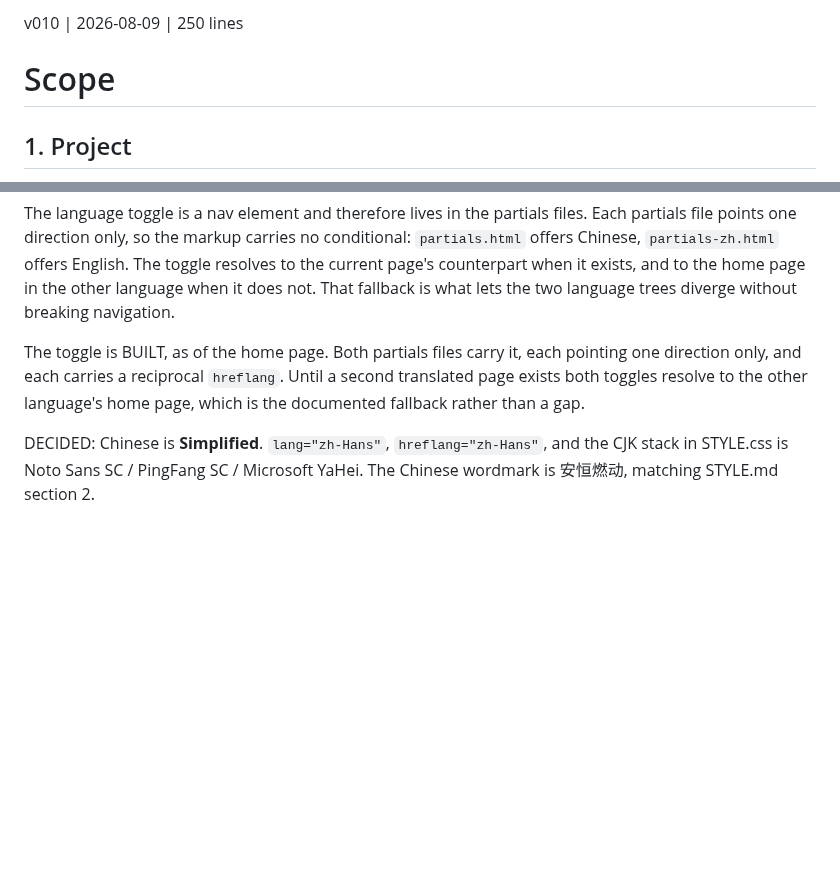
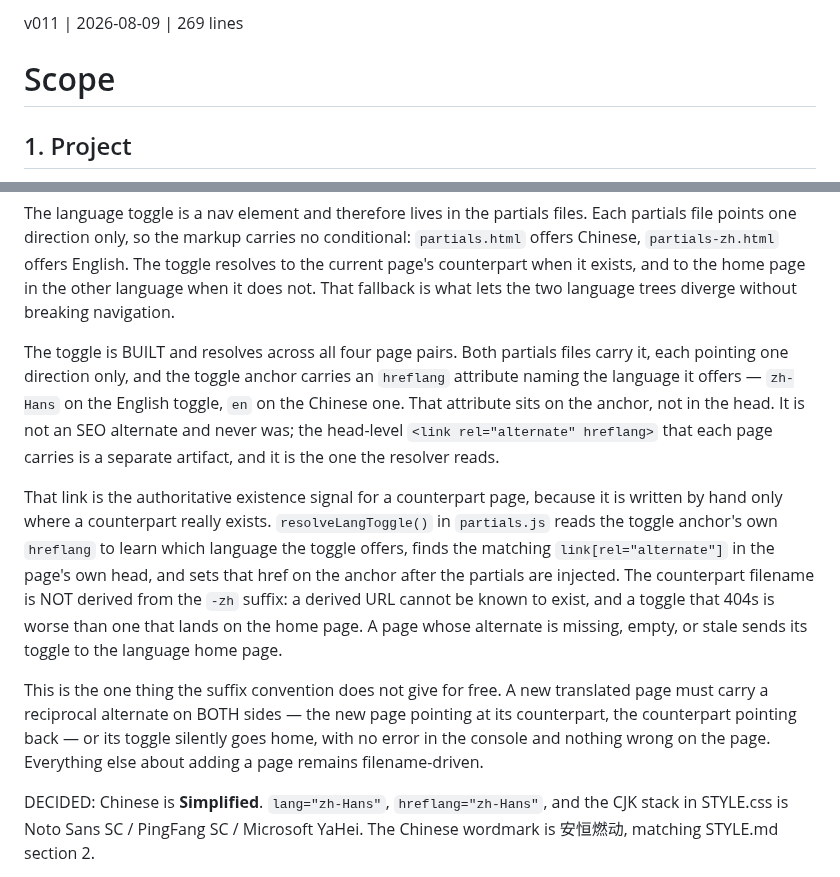
Before and after one commit to sw805206/micronturbo, a Markdown page: SCOPE.md, 2 parts joined by grey strips. GitHub-like rendering; blank space fills up the shorter version.

Commit message:
docs: correct the toggle mechanism in SCOPE.md section 3
Three corrections to the multi-language subsection.

The claim that both toggles resolve to the other language's home page until a
second translated page exists is now false — four pairs exist and all four
resolve to their counterpart.

"Each carries a reciprocal hreflang" described the hreflang ATTRIBUTE on the
toggle anchor, not a head-level alternate. It read as a promise of SEO
alternates that were never there, and it was misread that way once. The two
facts are now stated separately.

Records the mechanism: the head-level <link rel="alternate" hreflang> is the
authoritative existence signal for the counterpart page, the counterpart is
not derived from the -zh suffix, and a new translated page must carry a
reciprocal alternate on both sides or its toggle silently goes home. That is
the one thing the suffix convention does not give for free.

Co-Authored-By: Claude Opus 5 <noreply@anthropic.com>

```diff
--- a/SCOPE.md
+++ b/SCOPE.md
@@ -1,4 +1,4 @@
-v010 | 2026-08-09 | 250 lines
+v011 | 2026-08-09 | 269 lines
 # Scope
 
 ## 1. Project
@@ -125,10 +125,29 @@ The toggle resolves to the current page's counterpart when it exists, and to
 the home page in the other language when it does not. That fallback is what
 lets the two language trees diverge without breaking navigation.
 
-The toggle is BUILT, as of the home page. Both partials files carry it, each
-pointing one direction only, and each carries a reciprocal `hreflang`. Until a
-second translated page exists both toggles resolve to the other language's home
-page, which is the documented fallback rather than a gap.
+The toggle is BUILT and resolves across all four page pairs. Both partials files
+carry it, each pointing one direction only, and the toggle anchor carries an
+`hreflang` attribute naming the language it offers — `zh-Hans` on the English
+toggle, `en` on the Chinese one. That attribute sits on the anchor, not in the
+head. It is not an SEO alternate and never was; the head-level
+`<link rel="alternate" hreflang>` that each page carries is a separate artifact,
+and it is the one the resolver reads.
+
+That link is the authoritative existence signal for a counterpart page, because
+it is written by hand only where a counterpart really exists.
+`resolveLangToggle()` in `partials.js` reads the toggle anchor's own `hreflang`
+to learn which language the toggle offers, finds the matching
+`link[rel="alternate"]` in the page's own head, and sets that href on the anchor
+after the partials are injected. The counterpart filename is NOT derived from
+the `-zh` suffix: a derived URL cannot be known to exist, and a toggle that 404s
+is worse than one that lands on the home page. A page whose alternate is
+missing, empty, or stale sends its toggle to the language home page.
+
+This is the one thing the suffix convention does not give for free. A new
+translated page must carry a reciprocal alternate on BOTH sides — the new page
+pointing at its counterpart, the counterpart pointing back — or its toggle
+silently goes home, with no error in the console and nothing wrong on the page.
+Everything else about adding a page remains filename-driven.
 
 DECIDED: Chinese is **Simplified**. `lang="zh-Hans"`, `hreflang="zh-Hans"`, and
 the CJK stack in STYLE.css is Noto Sans SC / PingFang SC / Microsoft YaHei. The
```
